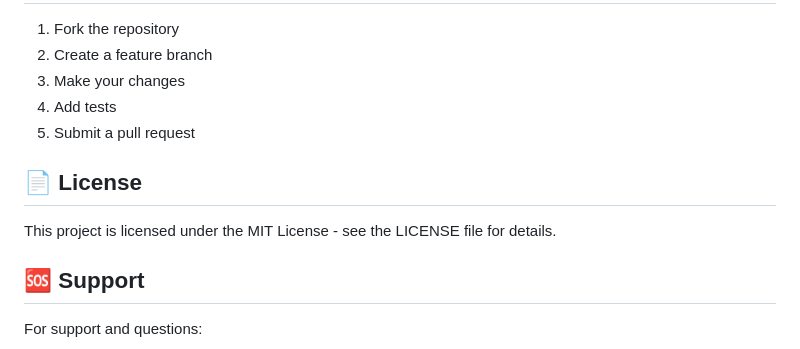
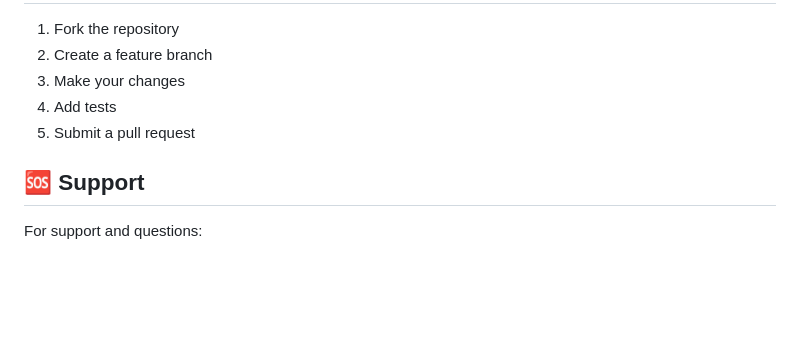
Before and after one commit to Chandru-007A/Track-it, a Markdown page: README.md, the part around the change. Drawn GitHub-style; blank space fills up the shorter version.

```diff
--- a/README.md
+++ b/README.md
@@ -277,10 +277,6 @@ npm run test:e2e
 4. Add tests
 5. Submit a pull request
 
-## 📄 License
-
-This project is licensed under the MIT License - see the LICENSE file for details.
-
 ## 🆘 Support
 
 For support and questions:
```
